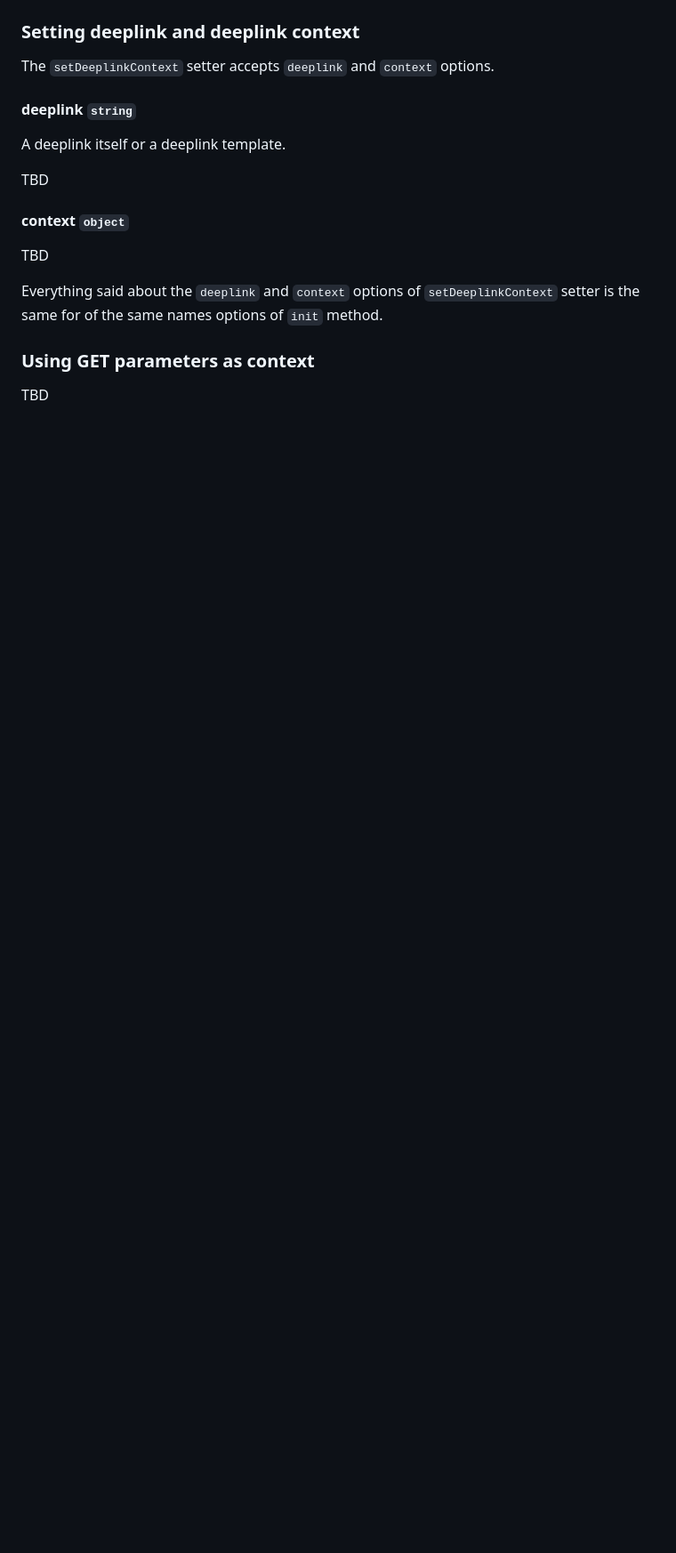
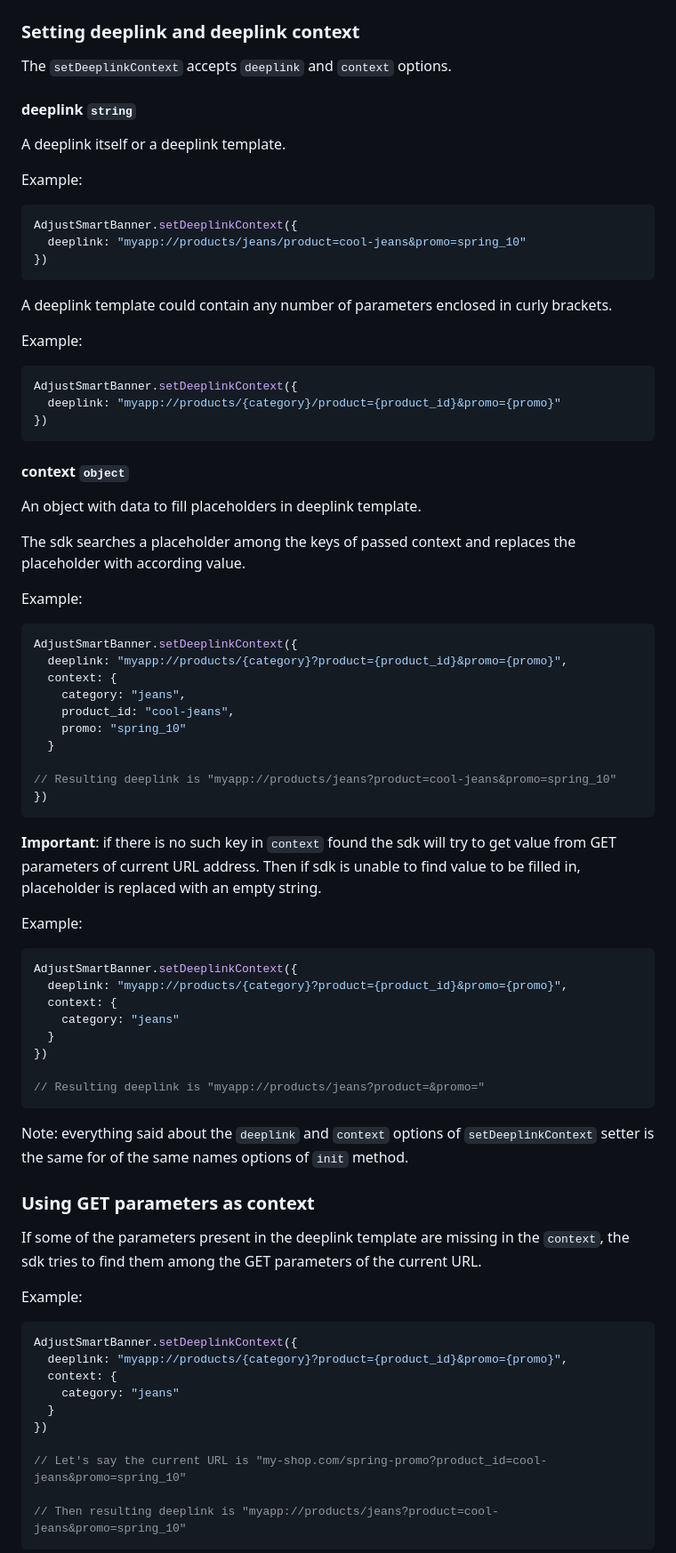
Before and after one commit to adjust/smart_banner_sdk, a Markdown page: README.md, the part around the change printed below. Shown: that part at 89% size. Rendered like a GitHub page; blank space fills up the shorter version.

Commit message:
docs: describe deeplinks

````diff
--- a/README.md
+++ b/README.md
@@ -207,19 +209,79 @@ There are two ways to provide context to interpolate deeplink template:
 
  ### <a id="deeplink-context-setter">**Setting deeplink and deeplink context**</a>
 
-The `setDeeplinkContext` setter accepts `deeplink` and `context` options.
+The `setDeeplinkContext` accepts `deeplink` and `context` options.
 
 #### <a id="dynamic-deeplinks-deeplink">**deeplink**</a> `string`
 
 A deeplink itself or a deeplink template.
 
-TBD
+Example:
+```js
+AdjustSmartBanner.setDeeplinkContext({
+  deeplink: "myapp://products/jeans/product=cool-jeans&promo=spring_10"
+})
+```
+
+A deeplink template could contain any number of parameters enclosed in curly brackets.
+
+Example:
+```js
+AdjustSmartBanner.setDeeplinkContext({
+  deeplink: "myapp://products/{category}/product={product_id}&promo={promo}"
+})
+```
 
 #### <a id="dynamic-deeplinks-context">**context**</a> `object`
-TBD
 
-Everything said about the `deeplink` and `context` options of `setDeeplinkContext` setter is the same for of the same names options of `init` method.
+An object with data to fill placeholders in deeplink template.
+
+The sdk searches a placeholder among the keys of passed context and replaces the placeholder with according value.
+
+Example:
+```js
+AdjustSmartBanner.setDeeplinkContext({
+  deeplink: "myapp://products/{category}?product={product_id}&promo={promo}",
+  context: {
+    category: "jeans",
+    product_id: "cool-jeans",
+    promo: "spring_10"
+  }
+
+// Resulting deeplink is "myapp://products/jeans?product=cool-jeans&promo=spring_10"
+})
+```
+
+ **Important**: if there is no such key in `context` found the sdk will try to get value from GET parameters of current URL address. Then if sdk is unable to find value to be filled in, placeholder is replaced with an empty string.
+
+ Example:
+```js
+AdjustSmartBanner.setDeeplinkContext({
+  deeplink: "myapp://products/{category}?product={product_id}&promo={promo}",
+  context: {
+    category: "jeans"
+  }
+})
+
+// Resulting deeplink is "myapp://products/jeans?product=&promo="
+```
+
+Note: everything said about the `deeplink` and `context` options of `setDeeplinkContext` setter is the same for of the same names options of `init` method.
 
 ### <a id="deeplink-context-url-params">**Using GET parameters as context**</a>
 
-TBD
+If some of the parameters present in the deeplink template are missing in the `context`, the sdk tries to find them among the GET parameters of the current URL.
+
+Example:
+```js
+AdjustSmartBanner.setDeeplinkContext({
+  deeplink: "myapp://products/{category}?product={product_id}&promo={promo}",
+  context: {
+    category: "jeans"
+  }
+})
+
+// Let's say the current URL is "my-shop.com/spring-promo?product_id=cool-jeans&promo=spring_10"
+
+// Then resulting deeplink is "myapp://products/jeans?product=cool-jeans&promo=spring_10"
+```
+
````
Also changed, not shown: other parts of README.md (+23 -3 lines).
